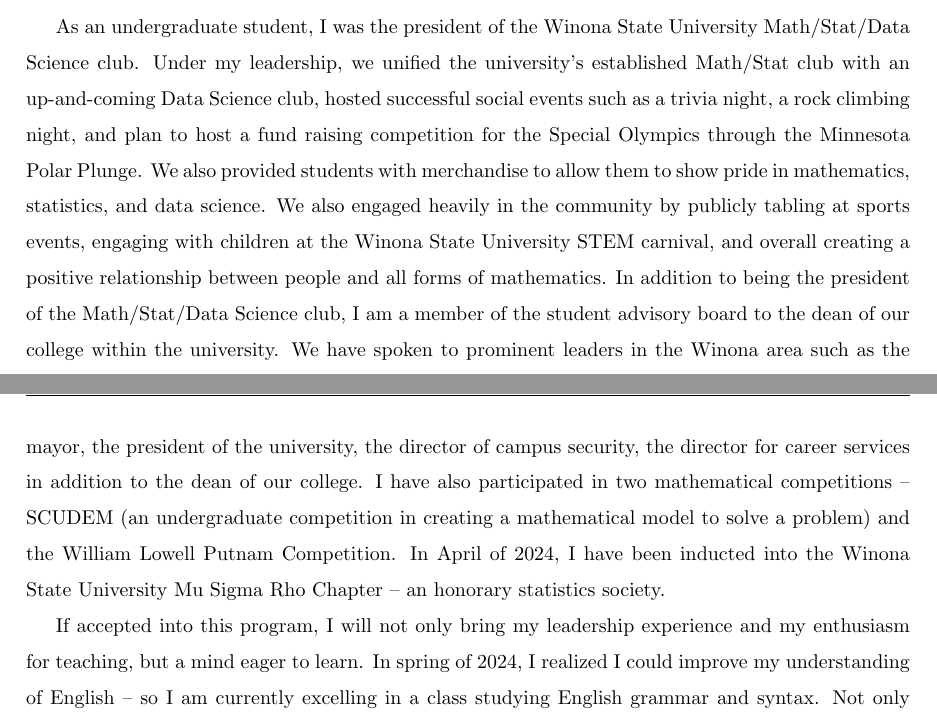
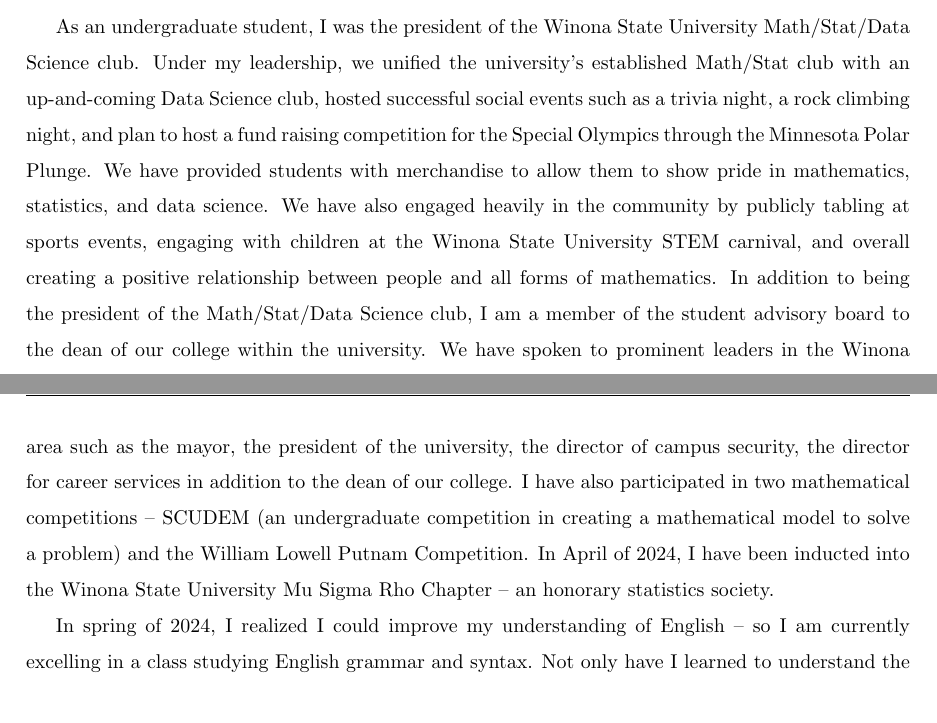
Before and after one commit to ssstraubmuller-M449/LaTeX_Stuff, a LaTeX document (SoP.tex): two parts of pages 1 and 2 of 2, joined at a grey line, cut so that both start at the same text. Compiled offline with pdfLaTeX.

Commit message:
Updated_11_17_2024

```diff
--- a/SoP.tex
+++ b/SoP.tex
@@ -19,9 +19,9 @@
 
 \par{My role as a peer tutor was not my only accomplishment. While an undergraduate student I studied abroad with a group of peers in mathematics, statistics, and data science. We studied the history of mathematics in England, then visited the places we learned about. Such places include: Stonehenge, the Royal Observatory, the Christopher Wren Library, Bletchley Park, Cambridge University, the Tower of London, and Woolsthorpe Manor. This trip provided us with a unique perspective, and allowed us to reflect on the great mathematicians who came before us -- who they were, how they came to be great mathematicians, and the realization that any student could become the next great mathematician.}
 
-\par{As an undergraduate student, I was the president of the Winona State University Math/Stat/Data Science club. Under my leadership, we unified the university's established Math/Stat club with an up-and-coming Data Science club, hosted successful social events such as a trivia night, a rock climbing night, and plan to host a fund raising competition for the Special Olympics through the Minnesota Polar Plunge. We also provided students with merchandise to allow them to show pride in mathematics, statistics, and data science. We also engaged heavily in the community by publicly tabling at sports events, engaging with children at the Winona State University STEM carnival, and overall creating a positive relationship between people and all forms of mathematics. In addition to being the president of the Math/Stat/Data Science club, I am a member of the student advisory board to the dean of our college within the university. We have spoken to prominent leaders in the Winona area such as the mayor, the president of the university, the director of campus security, the director for career services in addition to the dean of our college. I have also participated in two mathematical competitions -- SCUDEM (an undergraduate competition in creating a mathematical model to solve a problem) and the William Lowell Putnam Competition. In April of 2024, I have been inducted into the Winona State University Mu Sigma Rho Chapter -- an honorary statistics society.}
+\par{As an undergraduate student, I was the president of the Winona State University Math/Stat/Data Science club. Under my leadership, we unified the university's established Math/Stat club with an up-and-coming Data Science club, hosted successful social events such as a trivia night, a rock climbing night, and plan to host a fund raising competition for the Special Olympics through the Minnesota Polar Plunge. We have provided students with merchandise to allow them to show pride in mathematics, statistics, and data science. We have also engaged heavily in the community by publicly tabling at sports events, engaging with children at the Winona State University STEM carnival, and overall creating a positive relationship between people and all forms of mathematics. In addition to being the president of the Math/Stat/Data Science club, I am a member of the student advisory board to the dean of our college within the university. We have spoken to prominent leaders in the Winona area such as the mayor, the president of the university, the director of campus security, the director for career services in addition to the dean of our college. I have also participated in two mathematical competitions -- SCUDEM (an undergraduate competition in creating a mathematical model to solve a problem) and the William Lowell Putnam Competition. In April of 2024, I have been inducted into the Winona State University Mu Sigma Rho Chapter -- an honorary statistics society.}
 
-\par{If accepted into this program, I will not only bring my leadership experience and my enthusiasm for teaching, but a mind eager to learn. In spring of 2024, I realized I could improve my understanding of English -- so I am currently excelling in a class studying English grammar and syntax. Not only have I learned to understand the deeper structure in English, but my background in mathematics allows me to make unique connections between the English language and mathematics. For example, in English, morphemes are components of words, which in turn are components of phrases, which in turn are components of clauses. To me, this is no different than comparing different sets of numbers -- where the set of natural numbers is a subset of the integers, which in turn is a subset of the rational numbers, and so on. I am unafraid to pursue educational topics foreign to me as I yearn to learn as much as possible.}
+\par{In spring of 2024, I realized I could improve my understanding of English -- so I am currently excelling in a class studying English grammar and syntax. Not only have I learned to understand the deeper structure in English, but my background in mathematics allows me to make unique connections between the English language and mathematics. For example, in English, morphemes are components of words, which in turn are components of phrases, which in turn are components of clauses. To me, this is no different than comparing different sets of numbers -- where the set of natural numbers is a subset of the integers, which in turn is a subset of the rational numbers, and so on. I am unafraid to pursue educational topics foreign to me as I yearn to learn as much as possible.}
 
 \par{I have also worked on some research projects under Dr. Jacob Duncan -- particularly in modeling bat populations. While working under him, I developed a rudimentary tool using python to simulate these bat populations. Our goal was to generate boundaries between different bat roosts, and the tool produced a figure similar to a Voronoi diagram. We are currently starting a project involving mathematical synchronicity and chaos.}
 
```
